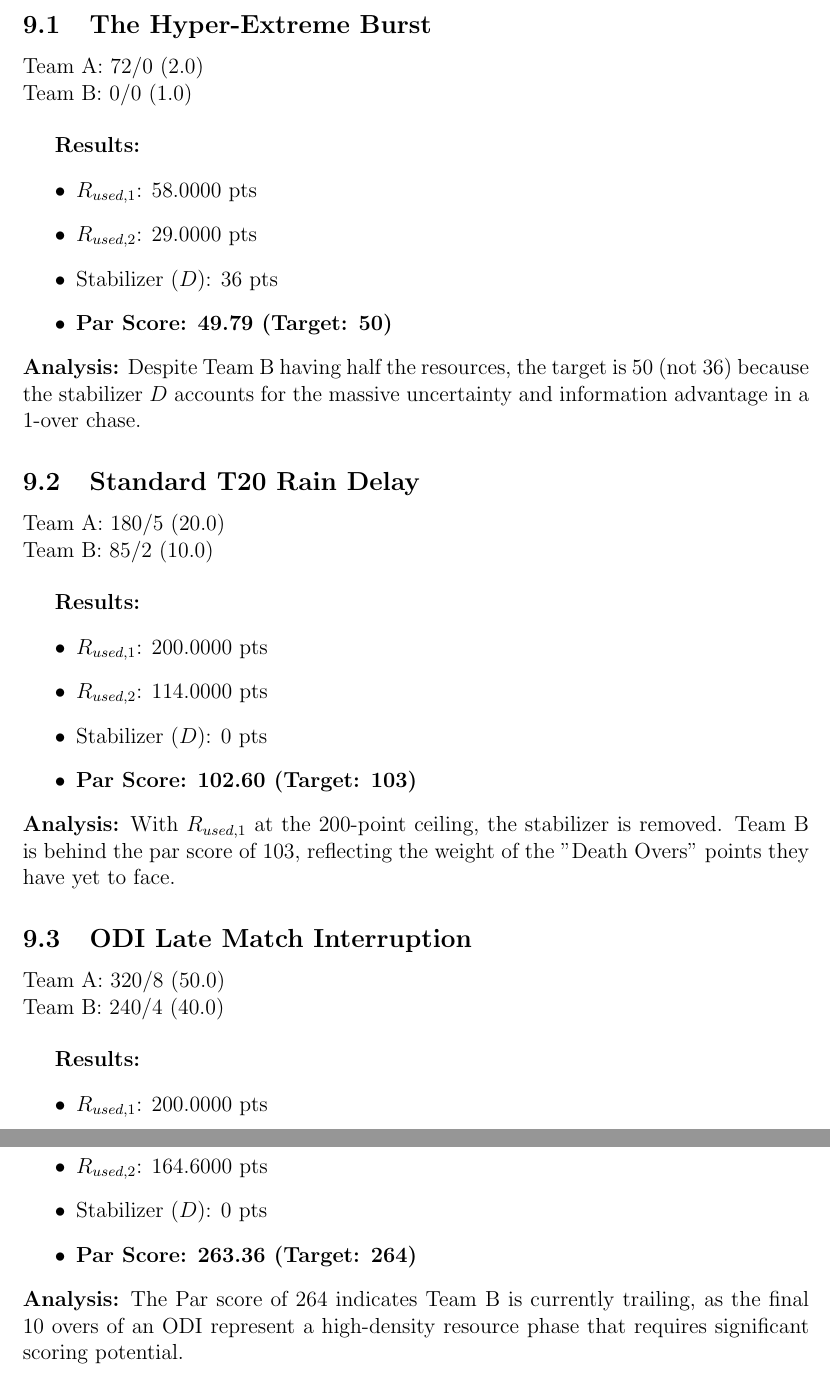
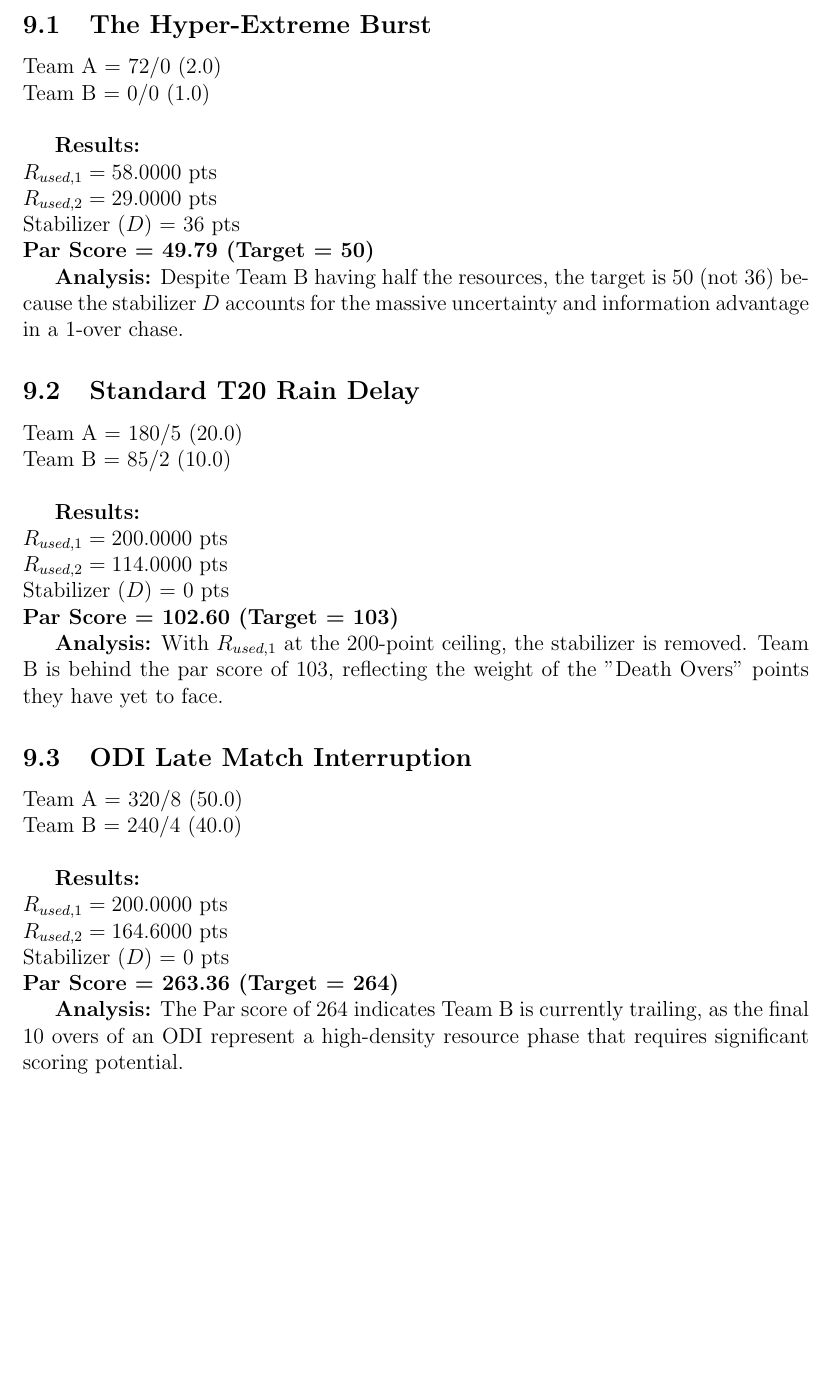
Before and after one commit to hrutavmodha/par-score-calculator-research, a LaTeX paper (docs/research-paper.tex): two parts of pages 14 and 15 of 15 before the commit and part of page 14 of 15 after it, the two joined at a grey line, cut so that both start at the same text, the shorter picture padded with empty space. Compiled offline with pdfLaTeX.

Commit message:
Refine doc

```diff
--- a/docs/research-paper.tex
+++ b/docs/research-paper.tex
@@ -322,39 +322,35 @@ R_{used}(u, w, N) = \sum_{x=1}^{u} f(x) + \sum_{y=1}^{w} g(y) + \frac{w}{10} [O(
 \indent To validate my method, several hypothetical scenarios were simulated using the formal specification. These results demonstrate the model's behavior across standard rain delays and hyper-truncated interruptions.
 
 \subsection{The Hyper-Extreme Burst}
-Team A: 72/0 (2.0) \\
-Team B: 0/0 (1.0) \\
+Team A = 72/0 (2.0) \\
+Team B = 0/0 (1.0) \\
 
-\indent \textbf{Results:}
-\begin{itemize}
-  \item $R_{used,1}$: 58.0000 pts
-  \item $R_{used,2}$: 29.0000 pts
-  \item Stabilizer ($D$): 36 pts
-  \item \textbf{Par Score: 49.79 (Target: 50)}
-\end{itemize}
+\indent \textbf{Results:} \\
+$R_{used,1} = 58.0000$ pts \\
+$R_{used,2} = 29.0000$ pts \\
+Stabilizer ($D$) = 36 pts \\
+\textbf{Par Score = 49.79 (Target = 50)}
+
 \indent \textbf{Analysis:} Despite Team B having half the resources, the target is 50 (not 36) because the stabilizer $D$ accounts for the massive uncertainty and information advantage in a 1-over chase.
 
 \subsection{Standard T20 Rain Delay}
-Team A: 180/5 (20.0) \\
-Team B: 85/2 (10.0) \\
+Team A = 180/5 (20.0) \\
+Team B = 85/2 (10.0) \\
 
-\indent \textbf{Results:}
-\begin{itemize}
-  \item $R_{used,1}$: 200.0000 pts
-  \item $R_{used,2}$: 114.0000 pts
-  \item Stabilizer ($D$): 0 pts
-  \item \textbf{Par Score: 102.60 (Target: 103)}
-\end{itemize}
+\indent \textbf{Results:} \\
+$R_{used,1} = 200.0000$ pts \\
+$R_{used,2} = 114.0000$ pts \\
+Stabilizer ($D$) = 0 pts \\
+\textbf{Par Score = 102.60 (Target = 103)}
+
 \indent \textbf{Analysis:} With $R_{used,1}$ at the 200-point ceiling, the stabilizer is removed. Team B is behind the par score of 103, reflecting the weight of the "Death Overs" points they have yet to face.
 
 \subsection{ODI Late Match Interruption}
-Team A: 320/8 (50.0) \\
-Team B: 240/4 (40.0) \\
+Team A = 320/8 (50.0) \\
+Team B = 240/4 (40.0) \\
 
-\indent \textbf{Results:}
-\begin{itemize}
-  \item $R_{used,1}$: 200.0000 pts
-  \item $R_{used,2}$: 164.6000 pts
-  \item Stabilizer ($D$): 0 pts
-  \item \textbf{Par Score: 263.36 (Target: 264)}
-\end{itemize}
+\indent \textbf{Results:} \\
+$R_{used,1} = 200.0000$ pts \\
+$R_{used,2} = 164.6000$ pts \\
+Stabilizer ($D$) = 0 pts \\
+\textbf{Par Score = 263.36 (Target = 264)}
```
Also changed, not shown: docs/research-paper.tex (18 more changed lines).
